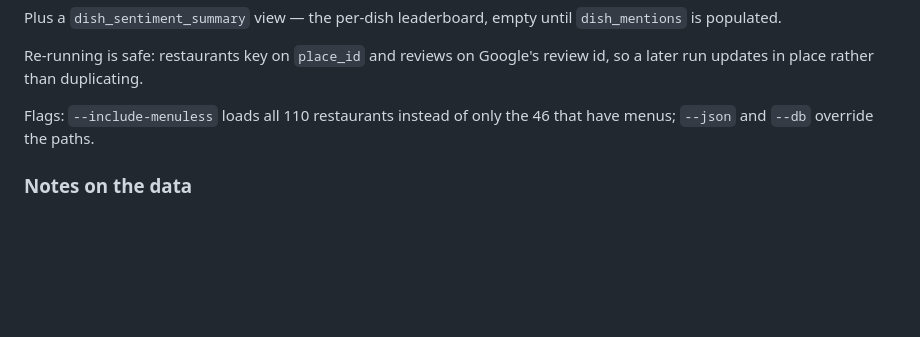
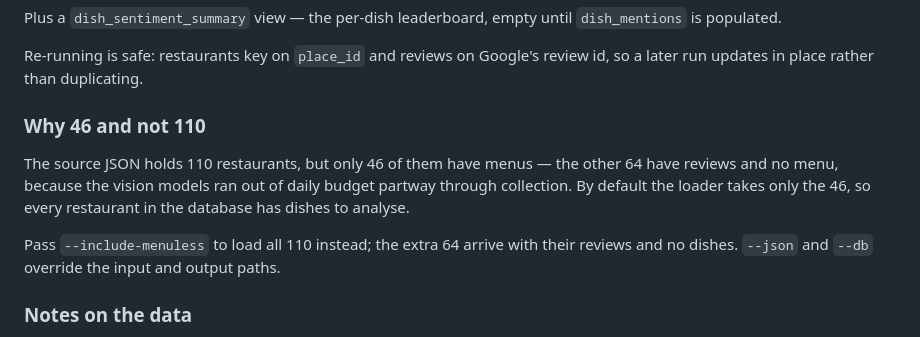
Before and after one commit to AnalyticsInPython/DishIt, a Markdown page: data/README.md, the part around the change. GitHub-like rendering; blank space fills up the shorter version.

Commit message:
Clarify why the database holds 46 restaurants, not 110
The loader flag was documented without explaining that the source JSON has
110 restaurants but only 46 have menus, which made the row counts look
inconsistent.

Co-Authored-By: Claude Opus 5 <noreply@anthropic.com>

```diff
--- a/data/README.md
+++ b/data/README.md
@@ -30,8 +30,15 @@ Plus a `dish_sentiment_summary` view — the per-dish leaderboard, empty until
 Re-running is safe: restaurants key on `place_id` and reviews on Google's review id,
 so a later run updates in place rather than duplicating.
 
-Flags: `--include-menuless` loads all 110 restaurants instead of only the 46 that have
-menus; `--json` and `--db` override the paths.
+### Why 46 and not 110
+
+The source JSON holds 110 restaurants, but only 46 of them have menus — the other 64
+have reviews and no menu, because the vision models ran out of daily budget partway
+through collection. By default the loader takes only the 46, so every restaurant in the
+database has dishes to analyse.
+
+Pass `--include-menuless` to load all 110 instead; the extra 64 arrive with their
+reviews and no dishes. `--json` and `--db` override the input and output paths.
 
 ### Notes on the data
 
```
